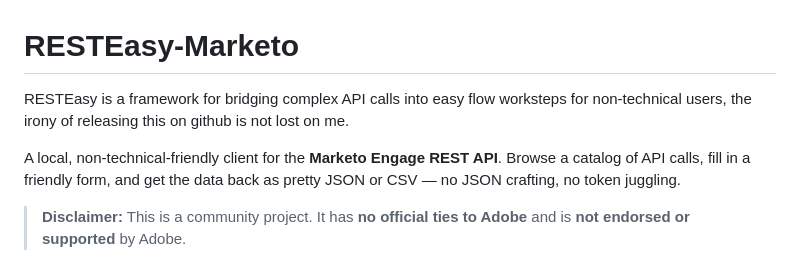
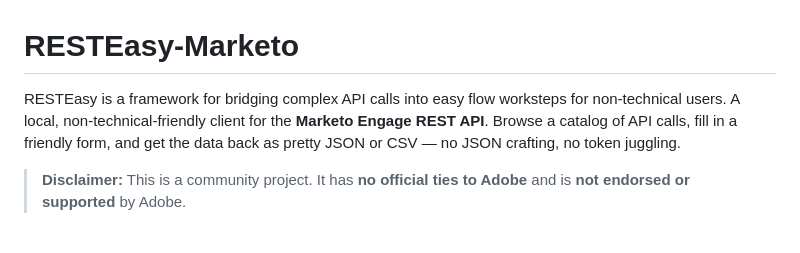
Before and after one commit to DerKysersoze/RESTEasy-Marketo, a Markdown page: README.md, the part around the change. Drawn GitHub-style.

Commit message:
Simplify README description
Removed an ironic comment from the README.

```diff
--- a/README.md
+++ b/README.md
@@ -1,7 +1,6 @@
 # RESTEasy-Marketo
 
-RESTEasy is a framework for bridging complex API calls into easy flow worksteps for non-technical users, the irony of releasing this on github is not lost on me.
-
+RESTEasy is a framework for bridging complex API calls into easy flow worksteps for non-technical users.
 A local, non-technical-friendly client for the **Marketo Engage REST API**.
 Browse a catalog of API calls, fill in a friendly form, and get the data back
 as pretty JSON or CSV — no JSON crafting, no token juggling.
```
